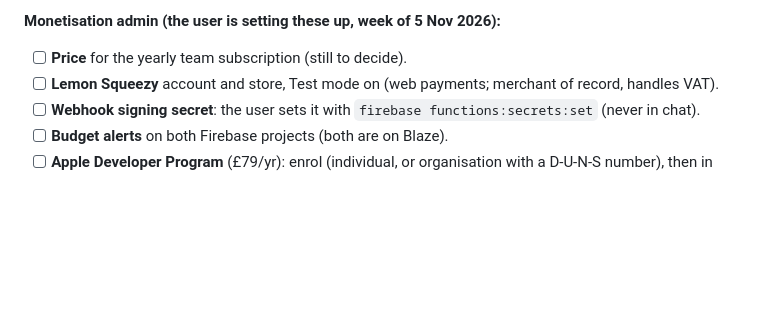
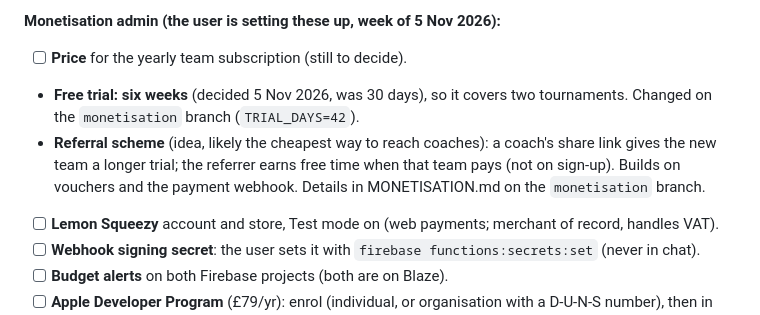
Before and after one commit to marktester1/Match-Day, a Markdown page: BACKLOG.md, the part around the change. Drawn GitHub-style; blank space fills up the shorter version.

Commit message:
Backlog: six-week free trial; referral scheme idea
Co-Authored-By: Claude Opus 5.5 <noreply@anthropic.com>

```diff
--- a/BACKLOG.md
+++ b/BACKLOG.md
@@ -124,6 +124,11 @@ count ten times), so switch the iPhone Simulator and Android runs to by-hand onl
 
 **Monetisation admin (the user is setting these up, week of 5 Nov 2026):**
 - [ ] **Price** for the yearly team subscription (still to decide).
+- **Free trial: six weeks** (decided 5 Nov 2026, was 30 days), so it covers two tournaments.
+  Changed on the `monetisation` branch (`TRIAL_DAYS=42`).
+- **Referral scheme** (idea, likely the cheapest way to reach coaches): a coach's share link gives the
+  new team a longer trial; the referrer earns free time when that team pays (not on sign-up). Builds on
+  vouchers and the payment webhook. Details in MONETISATION.md on the `monetisation` branch.
 - [ ] **Lemon Squeezy** account and store, Test mode on (web payments; merchant of record, handles VAT).
 - [ ] **Webhook signing secret**: the user sets it with `firebase functions:secrets:set` (never in chat).
 - [ ] **Budget alerts** on both Firebase projects (both are on Blaze).
```
